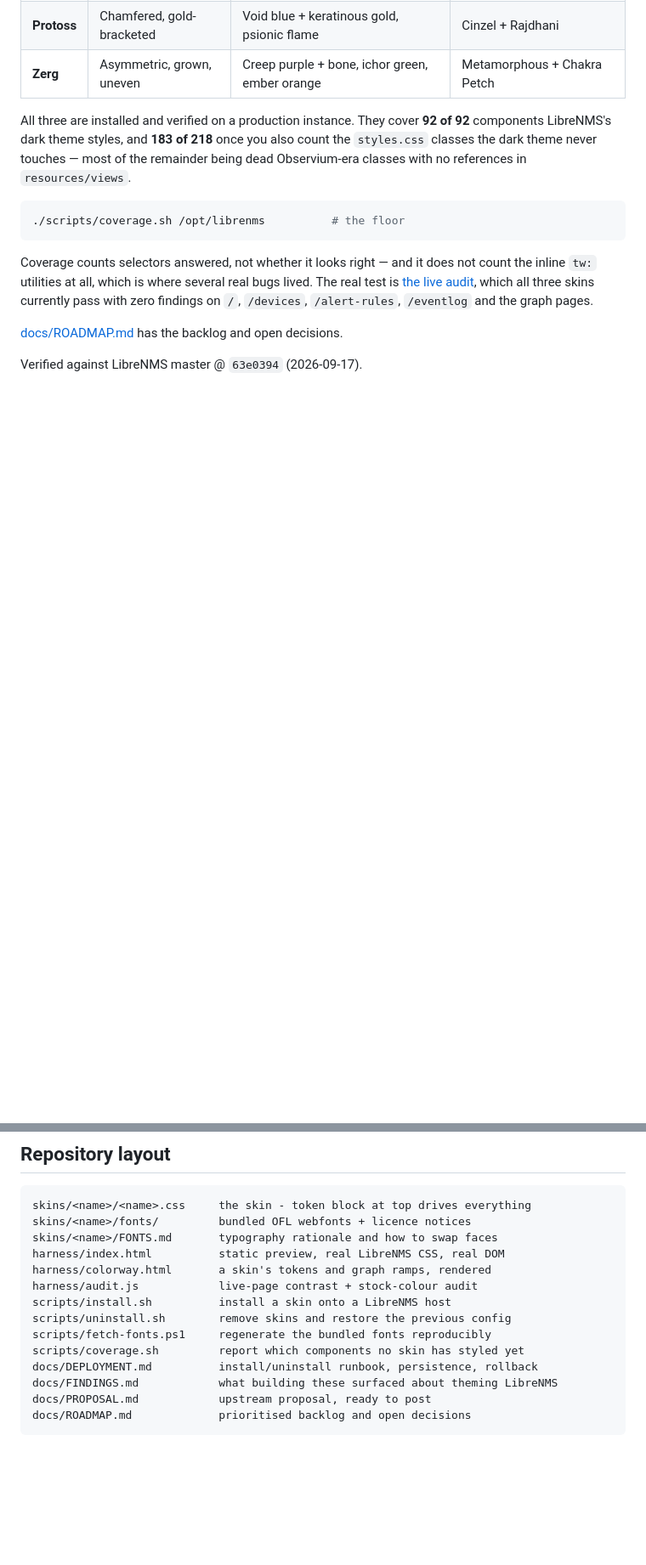
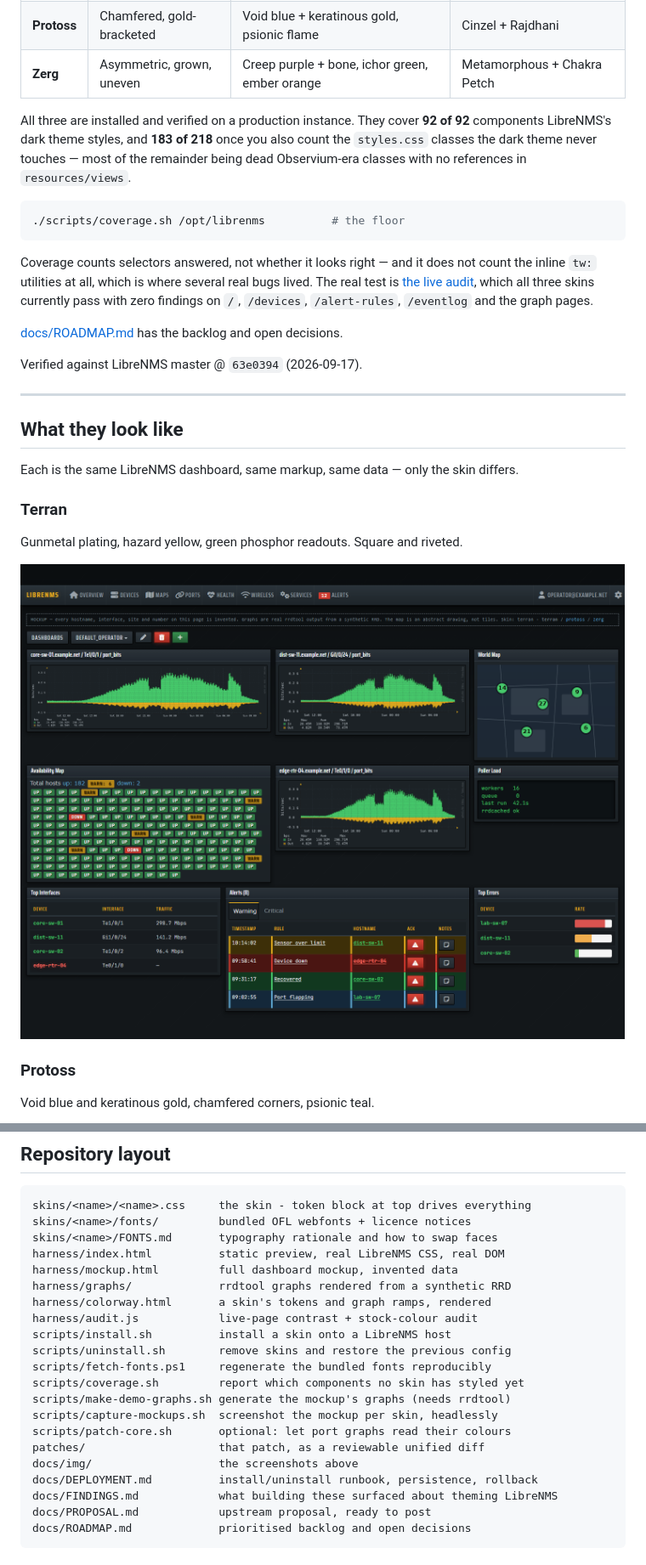
Before and after one commit to XBLOssia/librenms-skins, a Markdown page: README.md, 2 parts joined by grey strips. Shown at 85% size. GitHub-like rendering; pictures changed too: docs/img/dashboard-terran.png (added); blank space fills up the shorter version.

```diff
--- a/README.md
+++ b/README.md
@@ -37,3 +37,19 @@ three skins currently pass with zero findings on `/`, `/devices`,
 [docs/ROADMAP.md](docs/ROADMAP.md) has the backlog and open decisions.
 
 Verified against LibreNMS master @ `63e0394` (2026-09-17).
+
+---
+
+## What they look like
+
+Each is the same LibreNMS dashboard, same markup, same data — only the skin
+differs.
+
+### Terran
+Gunmetal plating, hazard yellow, green phosphor readouts. Square and riveted.
+
+![The Terran skin on a LibreNMS dashboard](docs/img/dashboard-terran.png)
+
+### Protoss
+Void blue and keratinous gold, chamfered corners, psionic teal.
+
@@ -228,12 +269,19 @@ skins/<name>/<name>.css     the skin - token block at top drives everything
 skins/<name>/fonts/         bundled OFL webfonts + licence notices
 skins/<name>/FONTS.md       typography rationale and how to swap faces
 harness/index.html          static preview, real LibreNMS CSS, real DOM
+harness/mockup.html         full dashboard mockup, invented data
+harness/graphs/             rrdtool graphs rendered from a synthetic RRD
 harness/colorway.html       a skin's tokens and graph ramps, rendered
 harness/audit.js            live-page contrast + stock-colour audit
 scripts/install.sh          install a skin onto a LibreNMS host
 scripts/uninstall.sh        remove skins and restore the previous config
 scripts/fetch-fonts.ps1     regenerate the bundled fonts reproducibly
 scripts/coverage.sh         report which components no skin has styled yet
+scripts/make-demo-graphs.sh generate the mockup's graphs (needs rrdtool)
+scripts/capture-mockups.sh  screenshot the mockup per skin, headlessly
+scripts/patch-core.sh       optional: let port graphs read their colours
+patches/                    that patch, as a reviewable unified diff
+docs/img/                   the screenshots above
 docs/DEPLOYMENT.md          install/uninstall runbook, persistence, rollback
 docs/FINDINGS.md            what building these surfaced about theming LibreNMS
 docs/PROPOSAL.md            upstream proposal, ready to post
```
Also changed, not shown: other parts of README.md (+25 -0 lines), docs/ROADMAP.md (+16 -4 lines), docs/img/dashboard-protoss.png (added), docs/img/dashboard-zerg.png (added), 1 other file.
